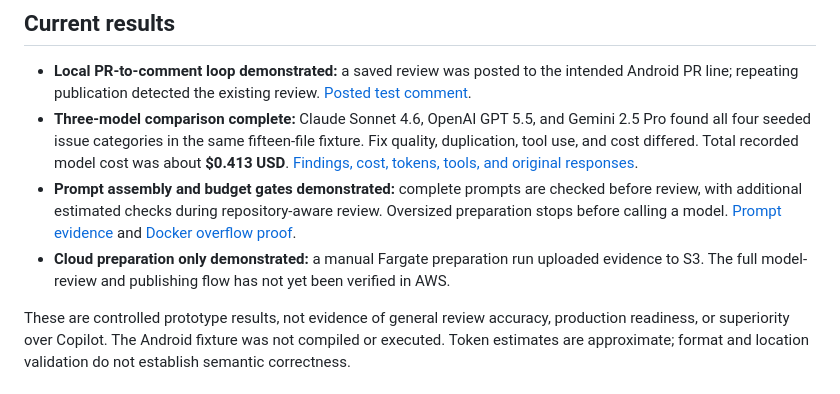
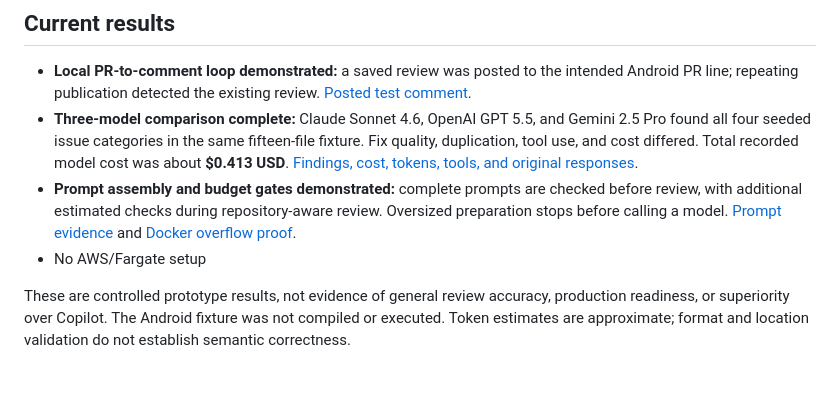
Before and after one commit to abhinavkumar17/arch-drift-detection, a Markdown page: README.md, the part around the change. GitHub-like rendering.

```diff
--- a/README.md
+++ b/README.md
@@ -9,7 +9,7 @@ Build a self-hosted PR reviewer that prioritizes project architecture guidelines
 - **Local PR-to-comment loop demonstrated:** a saved review was posted to the intended Android PR line; repeating publication detected the existing review. [Posted test comment](https://github.com/abhinavkumar17/nowinandroid/pull/1#discussion_r4117992844).
 - **Three-model comparison complete:** Claude Sonnet 4.6, OpenAI GPT 5.5, and Gemini 2.5 Pro found all four seeded issue categories in the same fifteen-file fixture. Fix quality, duplication, tool use, and cost differed. Total recorded model cost was about **$0.413 USD**. [Findings, cost, tokens, tools, and original responses](evidence/model-comparison/README.md).
 - **Prompt assembly and budget gates demonstrated:** complete prompts are checked before review, with additional estimated checks during repository-aware review. Oversized preparation stops before calling a model. [Prompt evidence](evidence/prompt-test/pr.diff.report.json) and [Docker overflow proof](evidence/live-docker-test/twenty-commits/summary.json).
-- **Cloud preparation only demonstrated:** a manual Fargate preparation run uploaded evidence to S3. The full model-review and publishing flow has not yet been verified in AWS.
+- No AWS/Fargate setup
 
 These are controlled prototype results, not evidence of general review accuracy, production readiness, or superiority over Copilot. The Android fixture was not compiled or executed. Token estimates are approximate; format and location validation do not establish semantic correctness.
 
```
